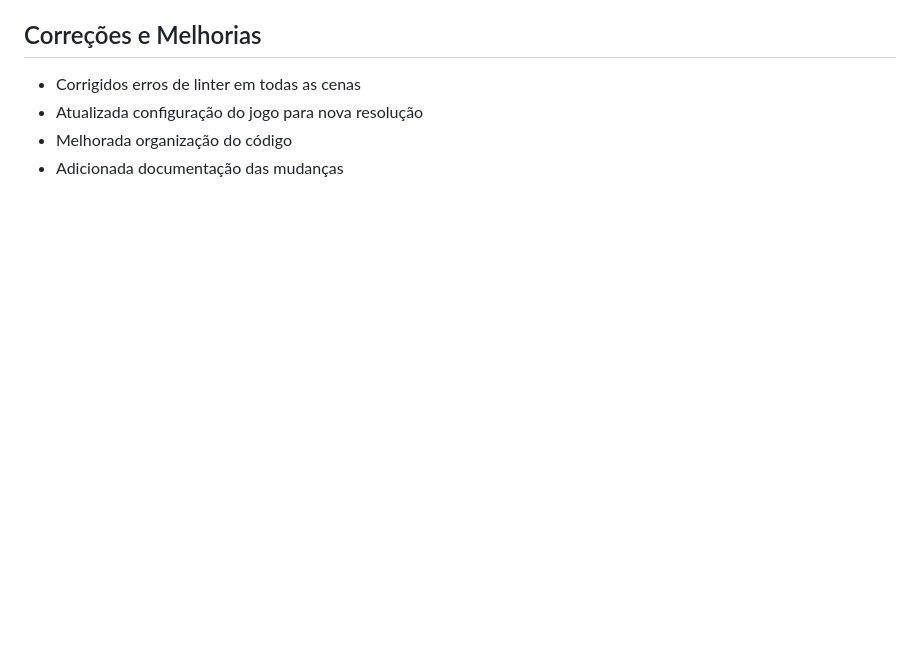
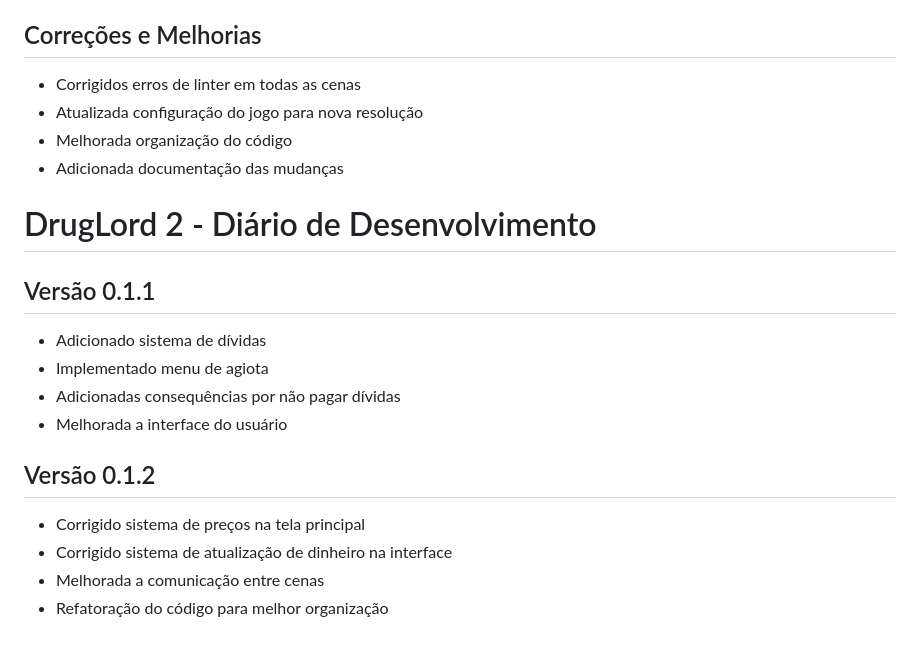
Before and after one commit to Gstxxx/tremboSeller, a Markdown page: did.md, the part around the change. Rendered like a GitHub page; blank space fills up the shorter version.

Commit message:
update did

```diff
--- a/did.md
+++ b/did.md
@@ -148,3 +148,19 @@
 - Atualizada configuração do jogo para nova resolução
 - Melhorada organização do código
 - Adicionada documentação das mudanças
+
+# DrugLord 2 - Diário de Desenvolvimento
+
+## Versão 0.1.1
+
+- Adicionado sistema de dívidas
+- Implementado menu de agiota
+- Adicionadas consequências por não pagar dívidas
+- Melhorada a interface do usuário
+
+## Versão 0.1.2
+
+- Corrigido sistema de preços na tela principal
+- Corrigido sistema de atualização de dinheiro na interface
+- Melhorada a comunicação entre cenas
+- Refatoração do código para melhor organização
```
